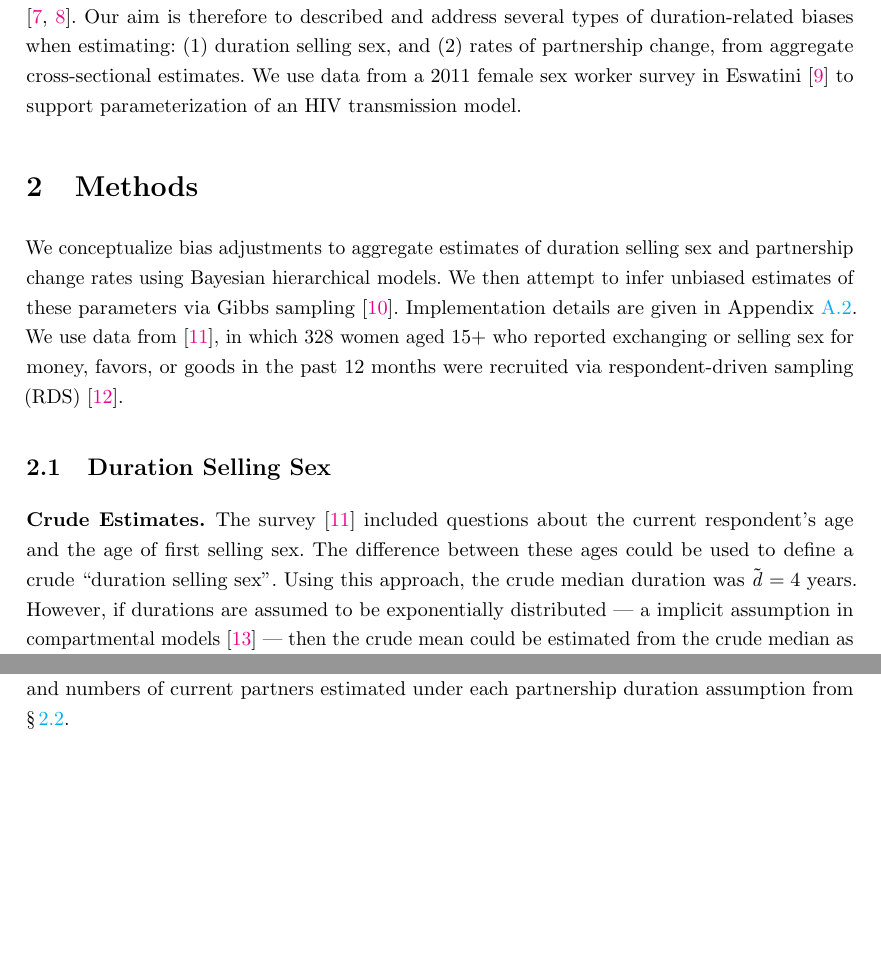
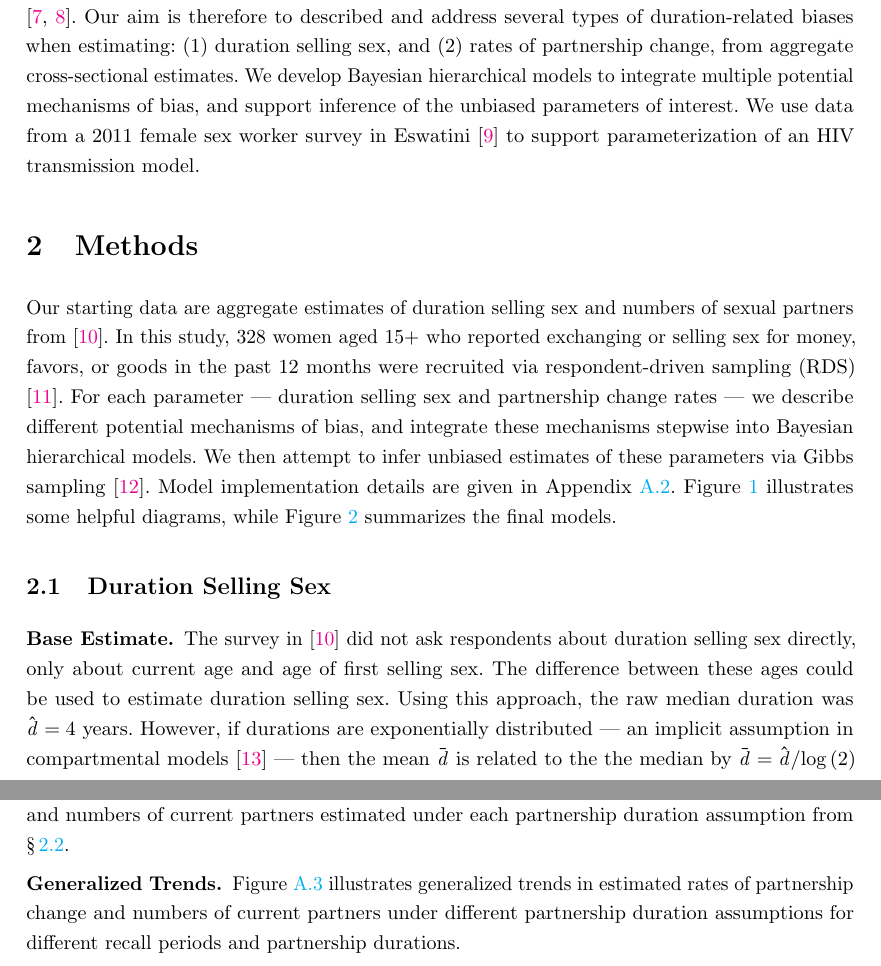
Before and after one commit to mishra-lab/duration-biases-sex-data, a LaTeX document (docs/main/main.tex, which reads docs/main/abstract.tex, docs/main/app.tex, docs/main/intro.tex): two parts of pages 4 and 18 of 19, joined at a grey line, cut so that both start at the same text, the shorter picture padded with empty space. Compiled offline with pdfLaTeX; a LaTeX package or settings file that is missing is left out.

Commit message:
docs: paper: many minor revisions

```diff
--- a/docs/main/abstract.tex
+++ b/docs/main/abstract.tex
@@ -15,7 +16,7 @@ our mechanistic assumptions about the bias-generating processes.
 \textbf{Results.}
 We show that different mechanisms of bias for duration in sex work may
 ``cancel out'' by acting in opposite directions,
-but that failure to consider some mechanisms could over- or underestimate
+but that failure to consider some mechanisms could over/underestimate
 duration in sex work by factors approaching 2.
 We also show that conventional interpretations of sexual partner numbers
 are biased due to implicit assumptions about partnership duration,
@@ -24,7 +25,7 @@ that explicitly incorporate a given partnership duration.
 We highlight how the unbiased estimator is most important when
 the survey recall period and partnership duration are similar in length.
 \textbf{Conclusions.}
-While we explore these bias adjustments using a particular dataset,
+While we explore these bias adjustments using one particular dataset,
 and in the context of deriving inputs for mathematical modelling,
 we expect that our approach and insights would be applicable to
 other datasets and motivations for quantifying sexual behaviour data.
--- a/docs/main/app.tex
+++ b/docs/main/app.tex
@@ -83,3 +83,13 @@ estimated under each partnership duration assumption from \sref{meth.parts}.
   \label{tab:parts.fsw}
   \input{tab.parts.fsw}
 \end{table}
+%---------------------------------------------------------------------------------------------------
+\paragraph{Generalized Trends}
+Figure~\ref{fig:parts.grid} illustrates generalized trends in estimated
+rates of partnership change and numbers of current partners
+under different partnership duration assumptions
+for different recall periods and partnership durations.
+\begin{figure}[h]
+  \centering\includegraphics[scale=.8]{parts.grid}
+  \caption{Estimates of rates of partnership change and numbers of current partners
+    under different partnership duration assumptions
--- a/docs/main/intro.tex
+++ b/docs/main/intro.tex
@@ -20,5 +20,8 @@ Our aim is therefore to described and address
 several types of duration-related biases when estimating:
 (1) duration selling sex, and (2) rates of partnership change,
 from aggregate cross-sectional estimates.
+We develop Bayesian hierarchical models to
+integrate multiple potential mechanisms of bias, and
+support inference of the unbiased parameters of interest.
 We use data from a 2011 female sex worker survey in Eswatini \cite{Yam2013}
 to support parameterization of an HIV transmission model.
--- a/docs/main/meth.yss.tex
+++ b/docs/main/meth.yss.tex
@@ -1,9 +1,10 @@
 %---------------------------------------------------------------------------------------------------
-\paragraph{Crude Estimates}
-The survey \cite{Baral2014} included questions about
-the current respondent's age and the age of first selling sex.
-The difference between these ages could be used to define a crude ``duration selling sex''.
-Using this approach, the crude median duration was $\tilde{d} = 4$ years.
-However, if durations are assumed to be exponentially distributed
---- a implicit assumption in compartmental models \cite{Anderson1991} ---
-then the crude mean could be estimated from the crude median as
+\paragraph{Base Estimate}
+The survey in \cite{Baral2014} did not ask respondents about duration selling sex directly,
+only about current age and age of first selling sex.
+The difference between these ages could be used to estimate duration selling sex.
+Using this approach, the raw median duration was $\hat{d} = 4$ years.
+However, if durations are exponentially distributed
+--- an implicit assumption in compartmental models \cite{Anderson1991} ---
+then the mean $\bar{d}$ is related to the the median by
+$\bar{d} = \hat{d}/\distr{log}{2}$ due to skewness.
--- a/docs/main/methods.tex
+++ b/docs/main/methods.tex
@@ -1,13 +1,17 @@
 \section{Methods}\label{meth}
-We conceptualize bias adjustments to aggregate estimates of
-duration selling sex and partnership change rates
-using Bayesian hierarchical models.
+Our starting data are aggregate estimates of
+duration selling sex and numbers of sexual partners from \cite{Baral2014}.
+In this study, 328 women aged 15+
+who reported exchanging or selling sex for money, favors, or goods in the past 12 months
+were recruited via respondent-driven sampling (RDS) \cite{Heckathorn1997}.
+For each parameter --- duration selling sex and partnership change rates ---
+we describe different potential mechanisms of bias,
+and integrate these mechanisms stepwise into Bayesian hierarchical models.
 We then attempt to infer unbiased estimates of these parameters
 via Gibbs sampling \cite{Geman1984}.
-Implementation details are given in Appendix~\ref{app.code}.
-We use data from \cite{Baral2014}, in which 328 women aged 15+
-who reported exchanging or selling sex for money, favors, or goods in the past 12 months
-were recruited via respondent-driven sampling (RDS) \cite{Heckathorn1997}.
+Model implementation details are given in Appendix~\ref{app.code}.
+Figure~\ref{fig:diag} illustrates some helpful diagrams, while
+Figure~\ref{fig:model} summarizes the final models.
 \input{fig.diag}
 %===================================================================================================
 \subsection{Duration Selling Sex}\label{meth.yss}
```
Also changed, not shown: docs/main/discuss.tex (+7 -5 lines), docs/main/meth.parts.tex (+4 -4 lines), docs/main/results.tex (+2 -10 lines), docs/main/tab.yss.tex (+6 -6 lines), docs/main/main.tex (line endings or trailing spaces), docs/main/makefile, docs/main/abstract.tex (11 more changed lines), docs/main/app.tex (7 more changed lines), docs/main/meth.yss.tex (15 more changed lines).
